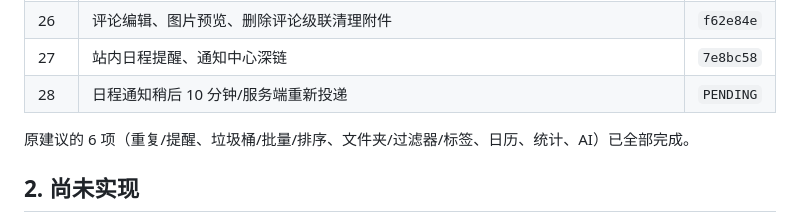
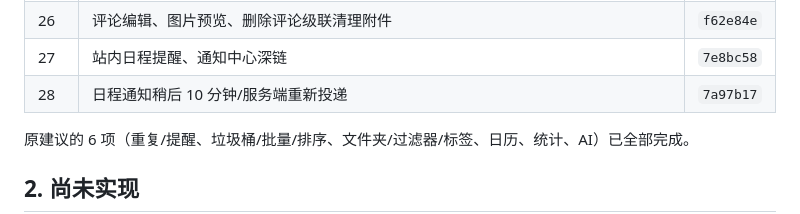
Before and after one commit to AnsGoo/caldav-free, a Markdown page: docs/ROADMAP.md, the part around the change. Drawn GitHub-style.

Commit message:
docs: record calendar snooze

```diff
--- a/docs/ROADMAP.md
+++ b/docs/ROADMAP.md
@@ -31,7 +31,7 @@
 | 25 | 评论附件上传、下载、删除与权限校验 | `e43c493` |
 | 26 | 评论编辑、图片预览、删除评论级联清理附件 | `f62e84e` |
 | 27 | 站内日程提醒、通知中心深链 | `7e8bc58` |
-| 28 | 日程通知稍后 10 分钟/服务端重新投递 | `PENDING` |
+| 28 | 日程通知稍后 10 分钟/服务端重新投递 | `7a97b17` |
 
 原建议的 6 项（重复/提醒、垃圾桶/批量/排序、文件夹/过滤器/标签、日历、统计、AI）已全部完成。
 
```
